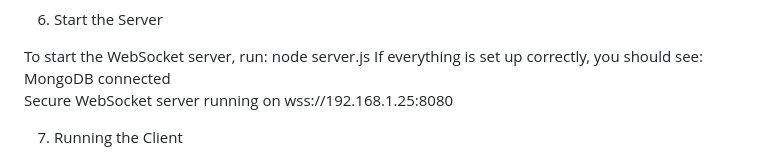
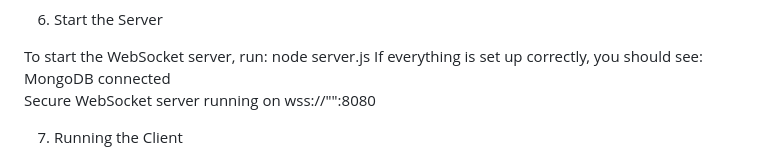
Before and after one commit to dwrtaza2/SecureChat, a Markdown page: README.md, the part around the change. Drawn GitHub-style.

Commit message:
Update README.md
oversight on ip adress smh

```diff
--- a/README.md
+++ b/README.md
@@ -69,7 +69,7 @@ To start the WebSocket server, run:
 node server.js
 If everything is set up correctly, you should see:
 MongoDB connected
-Secure WebSocket server running on wss://192.168.1.25:8080
+Secure WebSocket server running on wss://"":8080
 
 
 7. Running the Client
```
